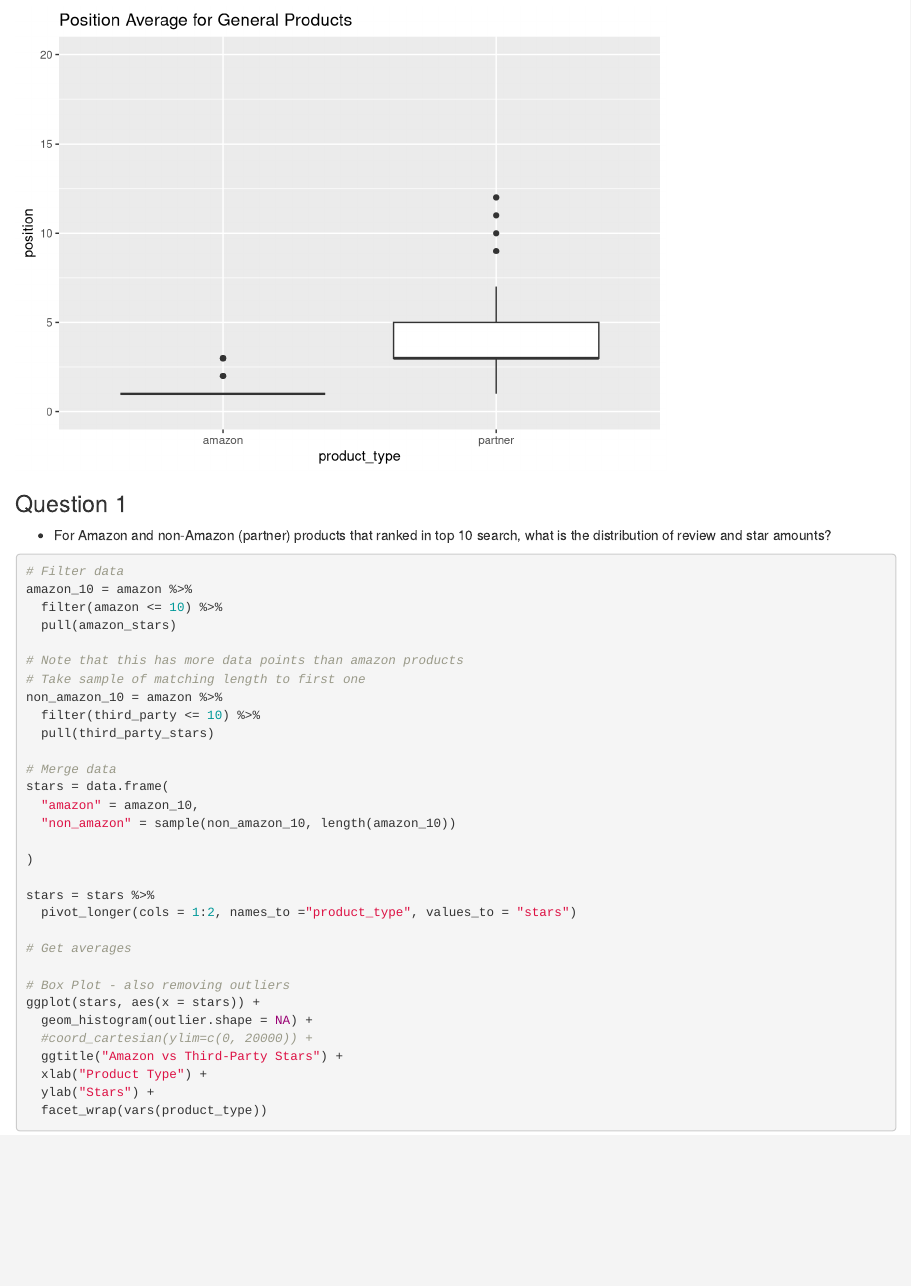
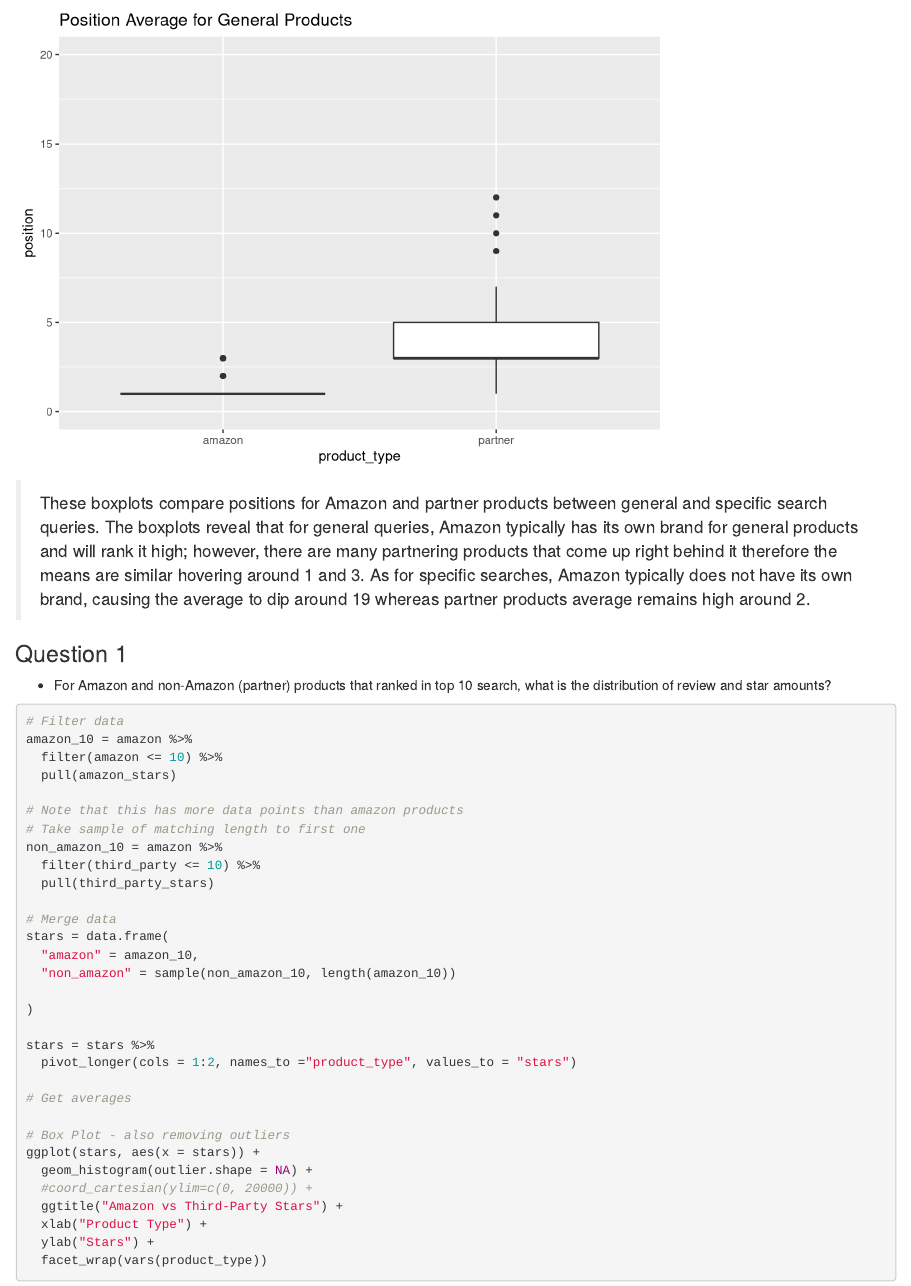
Before and after one commit to wusimon51/240project, an R Markdown document (main.Rmd): the page in a window 1100 px wide, from 3070 px down. Rendered offline with R 4.5, knitr and Pandoc, with nearby package versions; code that draws random numbers runs with fixed seeds of ours; some code elsewhere in the file could not run offline.

Commit message:
analysis for boxplots 0.5

````diff
--- a/main.Rmd
+++ b/main.Rmd
@@ -133,7 +133,7 @@ ggplot(general_search, aes(x=product_type, y=position)) +
 
 ```
 
-
+>These boxplots compare positions for Amazon and partner products between general and specific search queries. The boxplots reveal that for general queries, Amazon typically has its own brand for general products and will rank it high; however, there are many partnering products that come up right behind it therefore the means are similar hovering around 1 and 3. As for specific searches, Amazon typically does not have its own brand, causing the average to dip around 19 whereas partner products average remains high around 2.
 
 ### Question 1
 - For Amazon and non-Amazon (partner) products that ranked in top 10 search, what is the distribution of review and star amounts?
````
